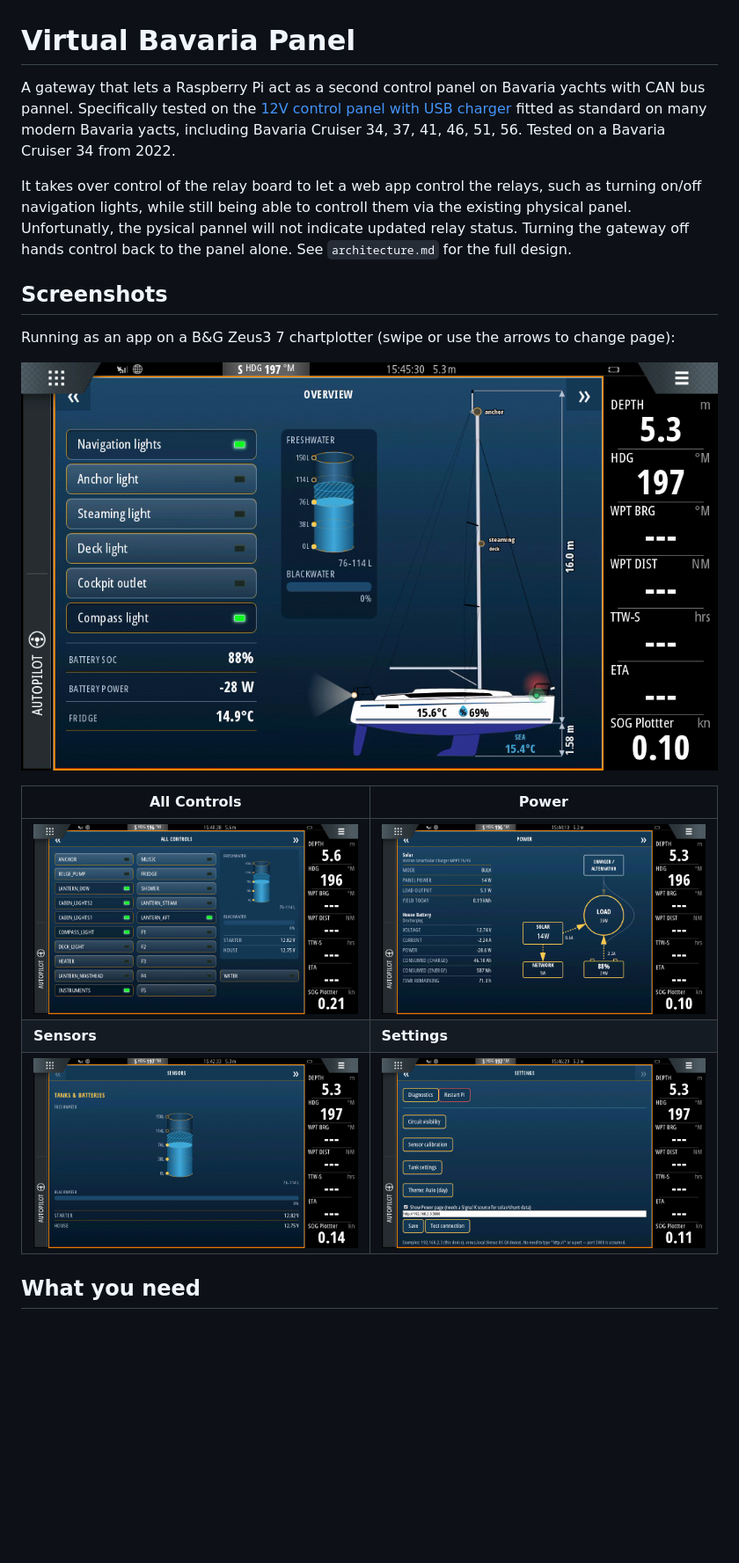
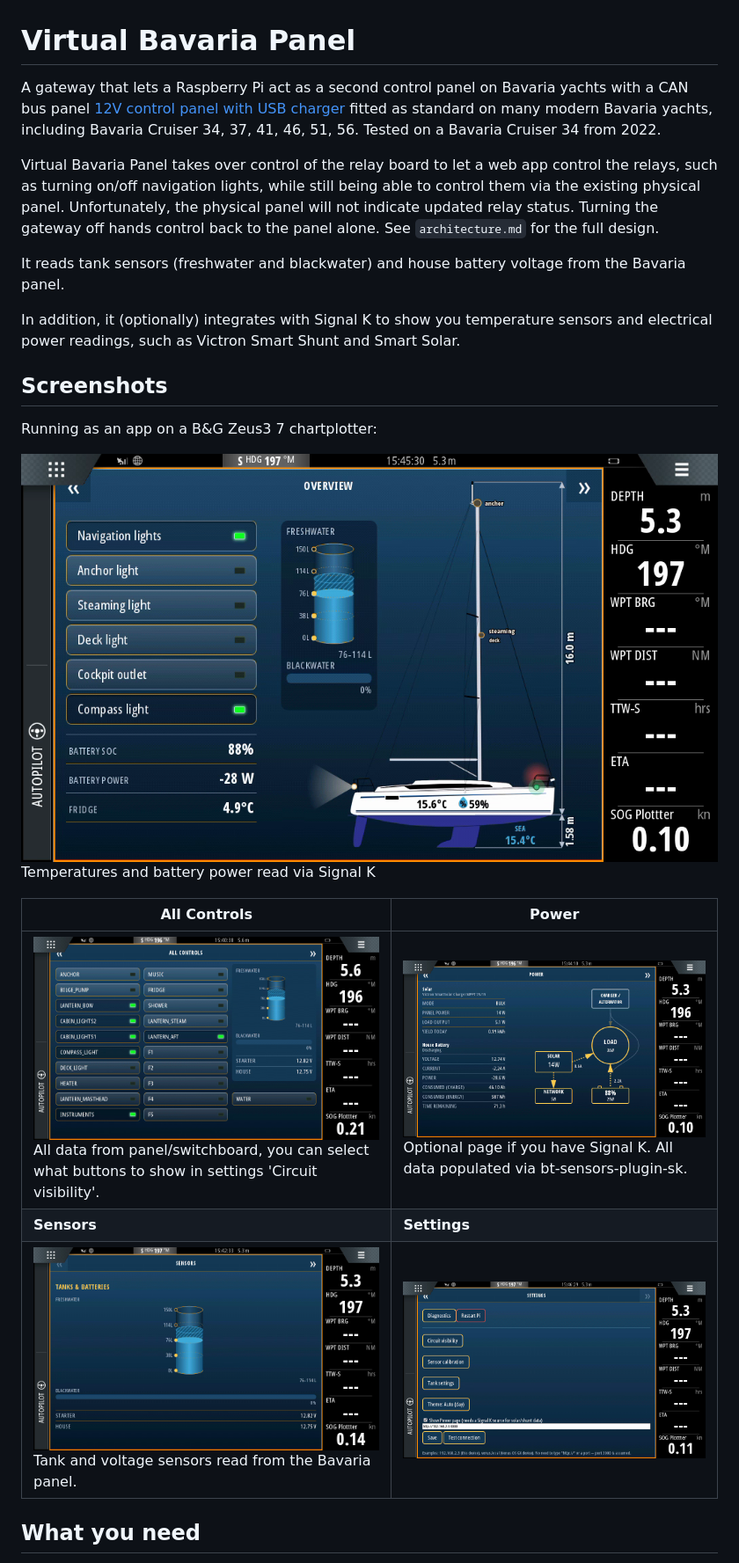
Before and after one commit to OlaForsslund/virtualBavariaPanel, a Markdown page: README.md, the part around the change printed below. Shown: that part at 88% size. Drawn GitHub-style; pictures changed too: docs/screenshots/vbp-overview.png; blank space fills up the shorter version.

Commit message:
Clarify README.md

```diff
--- a/README.md
+++ b/README.md
@@ -1,25 +1,31 @@
 # Virtual Bavaria Panel
 
-A gateway that lets a Raspberry Pi act as a second control panel on
-Bavaria yachts with CAN bus pannel. Specifically tested on the
-[12V control panel with USB charger](https://www.svb24.com/en/bavaria-control-panel-12-v-incl-usb-cigarette-lighter-socket.html)
-fitted as standard on many modern Bavaria yacts, including Bavaria Cruiser 34, 37, 41, 46, 51, 56. Tested on a Bavaria Cruiser 34 from 2022.
+A gateway that lets a Raspberry Pi act as a second control panel on Bavaria yachts with a CAN bus
+panel [12V control panel with USB charger](https://www.svb24.com/en/bavaria-control-panel-12-v-incl-usb-cigarette-lighter-socket.html)
+fitted as standard on many modern Bavaria yachts, including Bavaria Cruiser 34, 37, 41, 46, 51, 56.
+Tested on a Bavaria Cruiser 34 from 2022.
 
-It takes over control of the relay board to let a web app control the relays, such as turning on/off navigation lights, while still being able to
-controll them via the existing physical panel. Unfortunatly, the pysical pannel will not indicate updated relay status. Turning the gateway off
-hands control back to the panel alone. See `architecture.md` for the full design.
+Virtual Bavaria Panel takes over control of the relay board to let a web app control the relays,
+such as turning on/off navigation lights, while still being able to control them via the existing
+physical panel. Unfortunately, the physical panel will not indicate updated relay status. Turning
+the gateway off hands control back to the panel alone. See `architecture.md` for the full design.
+
+It reads tank sensors (freshwater and blackwater) and house battery voltage from the Bavaria panel.
+
+In addition, it (optionally) integrates with Signal K to show you temperature sensors and
+electrical power readings, such as Victron Smart Shunt and Smart Solar.
 
 ## Screenshots
 
-Running as an app on a B&G Zeus3 7 chartplotter (swipe or use the arrows to change page):
+Running as an app on a B&G Zeus3 7 chartplotter:
 
-![Overview](docs/screenshots/vbp-overview.png)
+![Overview](docs/screenshots/vbp-overview.png)<br>Temperatures and battery power read via Signal K
 
 | All Controls | Power |
 |---|---|
-| ![All Controls](docs/screenshots/vbp-control.png) | ![Power](docs/screenshots/vbp-power.png) |
+| ![All Controls](docs/screenshots/vbp-control.png) <br>All data from panel/switchboard, you can select what buttons to show in settings 'Circuit visibility'. | ![Power](docs/screenshots/vbp-power.png) <br>Optional page if you have Signal K. All data populated via bt-sensors-plugin-sk. |
 | **Sensors** | **Settings** |
-| ![Sensors](docs/screenshots/vbp-sensors.png) | ![Settings](docs/screenshots/vbp-settings.png) |
+| ![Sensors](docs/screenshots/vbp-sensors.png) <br>Tank and voltage sensors read from the Bavaria panel. | ![Settings](docs/screenshots/vbp-settings.png) |
 
 ## What you need
 
```
Also changed, not shown: other parts of README.md (+47 -57 lines).
